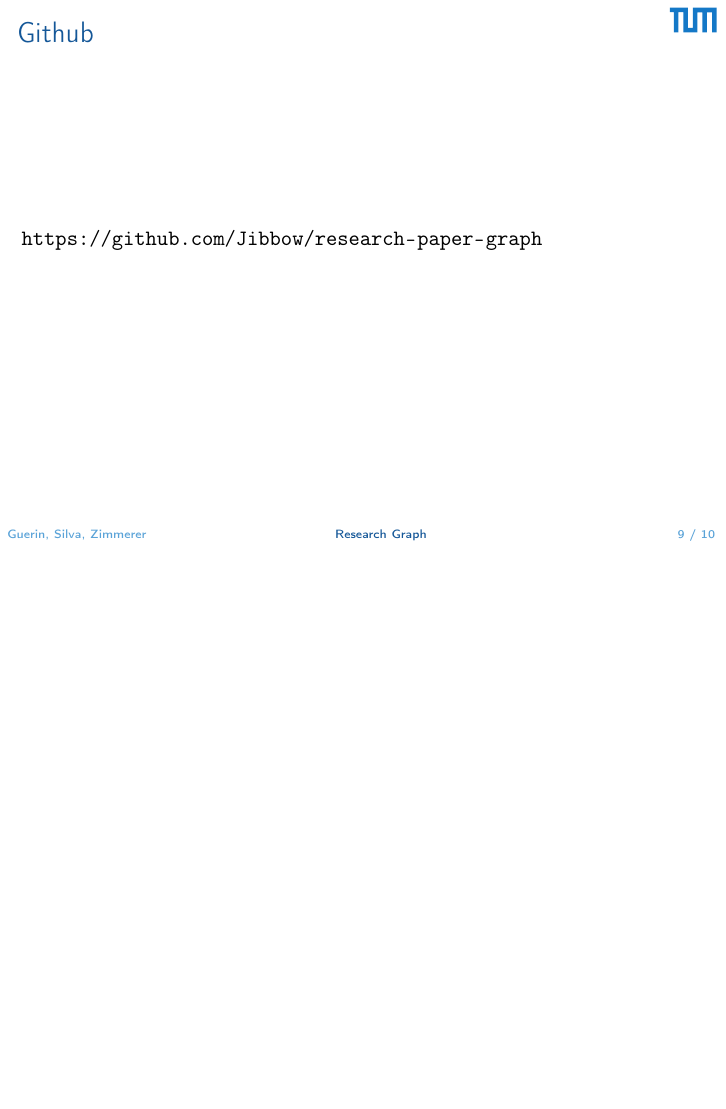
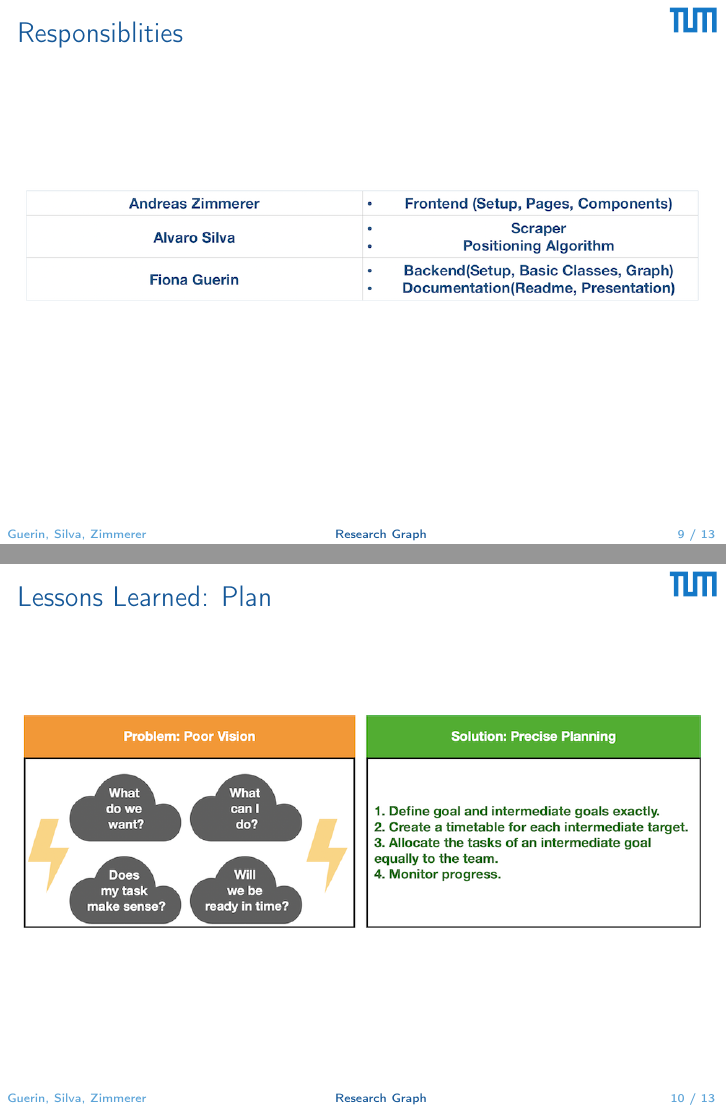
Before and after one commit to andreas-zimmerer/research-paper-graph, LaTeX slides (doc/presentations/2019-12-17/main.tex): page 9 of 10 before the commit and pages 9 and 10 of 13 after it, the two joined at a grey line, the shorter picture padded with empty space. Compiled offline with pdfLaTeX.

Commit message:
Intermediate Presentation: I have prepared slides.

```diff
--- a/doc/presentations/2019-12-17/main.tex
+++ b/doc/presentations/2019-12-17/main.tex
@@ -50,3 +50,10 @@
     \includegraphics{img_09.png}
 \end{frame}
 
+\begin{frame}{Responsiblities}
+    \includegraphics{img_10.png}
+\end{frame}
+
+\begin{frame}{Lessons Learned: Plan}
+    \includegraphics{img_11.png}
+\end{frame}
```
Also changed, not shown: doc/img/img_10.png (added), doc/img/img_11.png (added), doc/img/img_12.png (added), doc/presentations/2019-12-17/main.pdf, doc/presentations/2019-12-17/main.tex (5 more changed lines).
